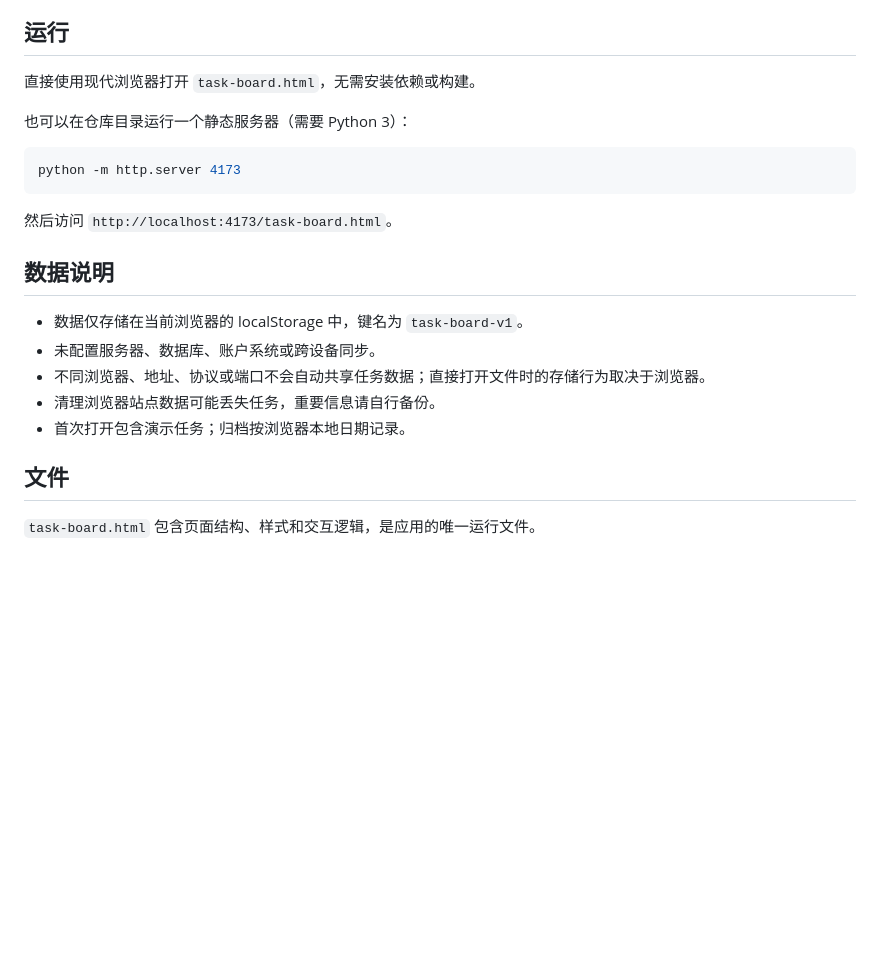
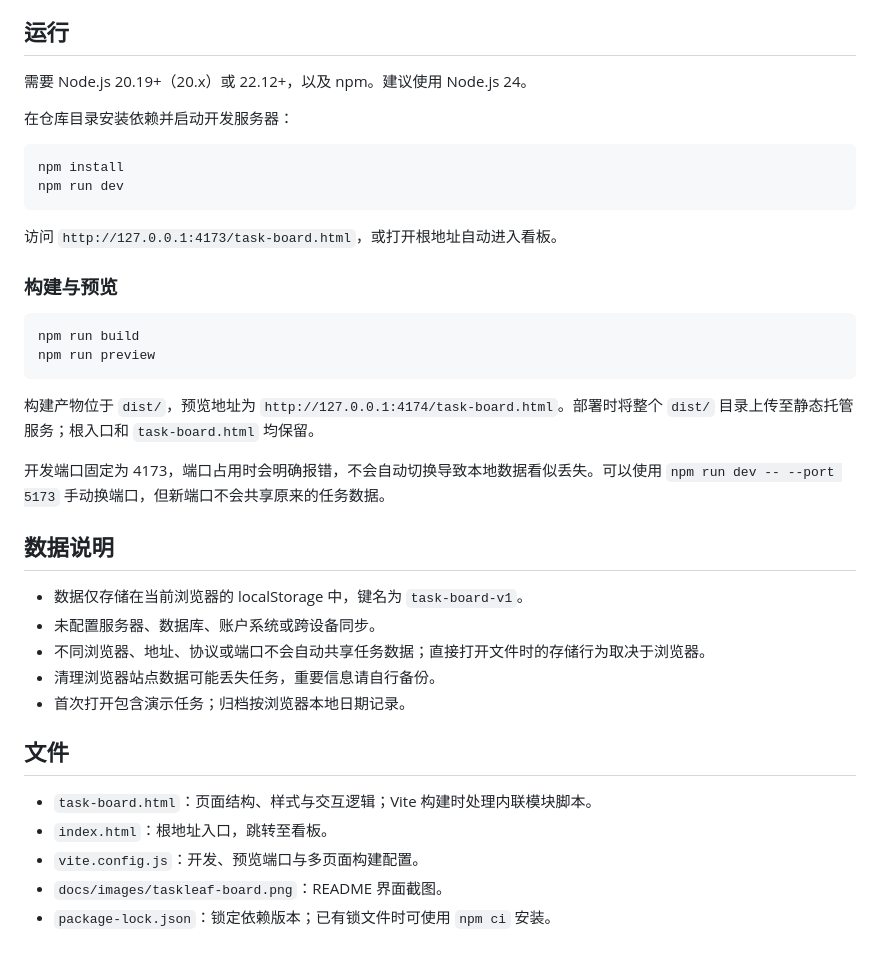
Before and after one commit to HP-Patience/taskleaf, a Markdown page: README.md, the part around one of its changes. Drawn GitHub-style; blank space fills up the shorter version.

````diff
--- a/README.md
+++ b/README.md
@@ -15,15 +21,27 @@
 
 ## 运行
 
-直接使用现代浏览器打开 `task-board.html`，无需安装依赖或构建。
+需要 Node.js 20.19+（20.x）或 22.12+，以及 npm。建议使用 Node.js 24。
 
-也可以在仓库目录运行一个静态服务器（需要 Python 3）：
+在仓库目录安装依赖并启动开发服务器：
 
 ```sh
-python -m http.server 4173
+npm install
+npm run dev
 ```
 
-然后访问 `http://localhost:4173/task-board.html`。
+访问 `http://127.0.0.1:4173/task-board.html`，或打开根地址自动进入看板。
+
+### 构建与预览
+
+```sh
+npm run build
+npm run preview
+```
+
+构建产物位于 `dist/`，预览地址为 `http://127.0.0.1:4174/task-board.html`。部署时将整个 `dist/` 目录上传至静态托管服务；根入口和 `task-board.html` 均保留。
+
+开发端口固定为 4173，端口占用时会明确报错，不会自动切换导致本地数据看似丢失。可以使用 `npm run dev -- --port 5173` 手动换端口，但新端口不会共享原来的任务数据。
 
 ## 数据说明
 
@@ -35,4 +53,8 @@ python -m http.server 4173
 
 ## 文件
 
-`task-board.html` 包含页面结构、样式和交互逻辑，是应用的唯一运行文件。
+- `task-board.html`：页面结构、样式与交互逻辑；Vite 构建时处理内联模块脚本。
+- `index.html`：根地址入口，跳转至看板。
+- `vite.config.js`：开发、预览端口与多页面构建配置。
+- `docs/images/taskleaf-board.png`：README 界面截图。
+- `package-lock.json`：锁定依赖版本；已有锁文件时可使用 `npm ci` 安装。
````
Also changed, not shown: other parts of README.md (+7 -1 lines), docs/images/taskleaf-board.png (added), 6 other files.
